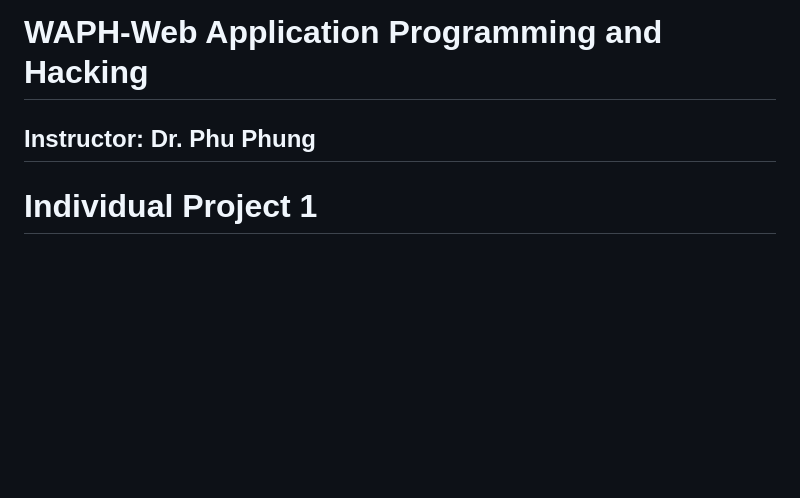
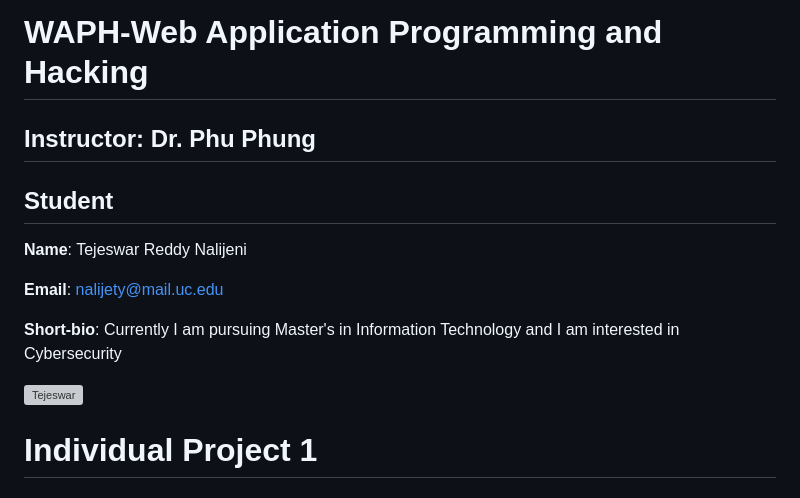
Before and after one commit to nalijety/nalijety.github.io, a Markdown page: README.md, the part around the change. GitHub-like rendering; blank space fills up the shorter version; grey boxes are pictures that could not be loaded.

```diff
--- a/README.md
+++ b/README.md
@@ -1,5 +1,16 @@
 # WAPH-Web Application Programming and Hacking
+
 ## Instructor: Dr. Phu Phung
+
+## Student
+
+**Name**: Tejeswar Reddy Nalijeni
+
+**Email**: nalijety@mail.uc.edu
+
+**Short-bio**: Currently I am pursuing Master's in Information Technology and I am interested in Cybersecurity
+
+![Tejeswar](Tejeswar.jpg)
 
 # Individual Project 1
 ## Front-end Web Development with a Professional Profile Website on github.io cloud service
```
